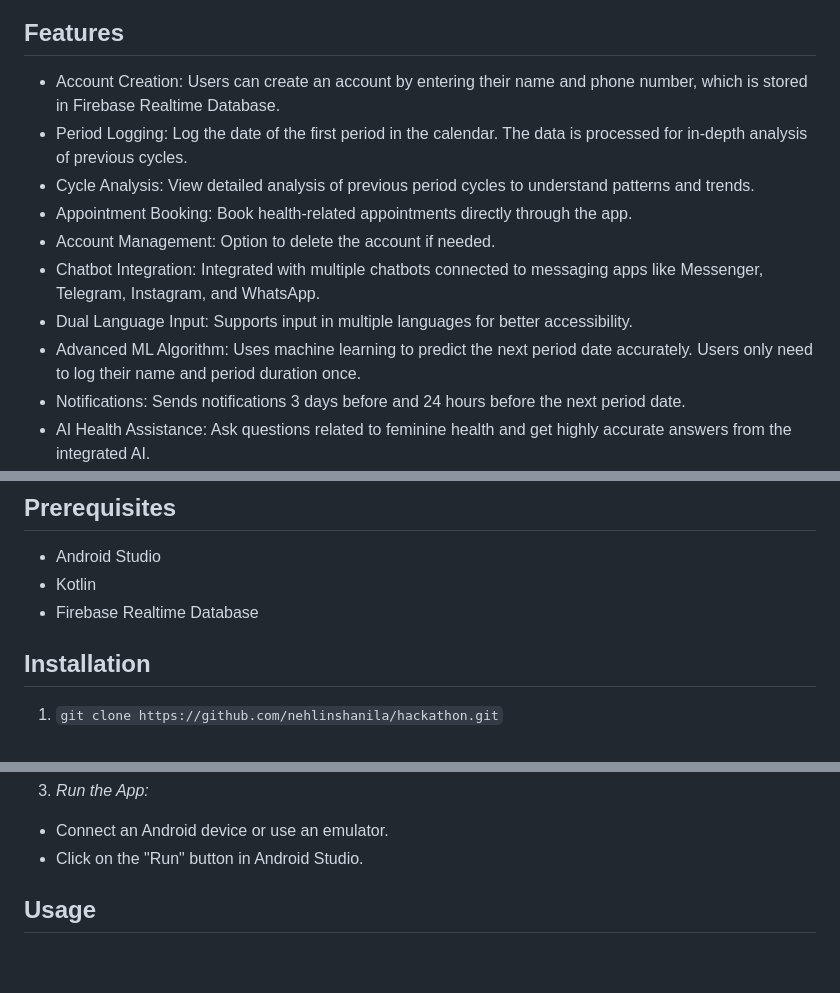
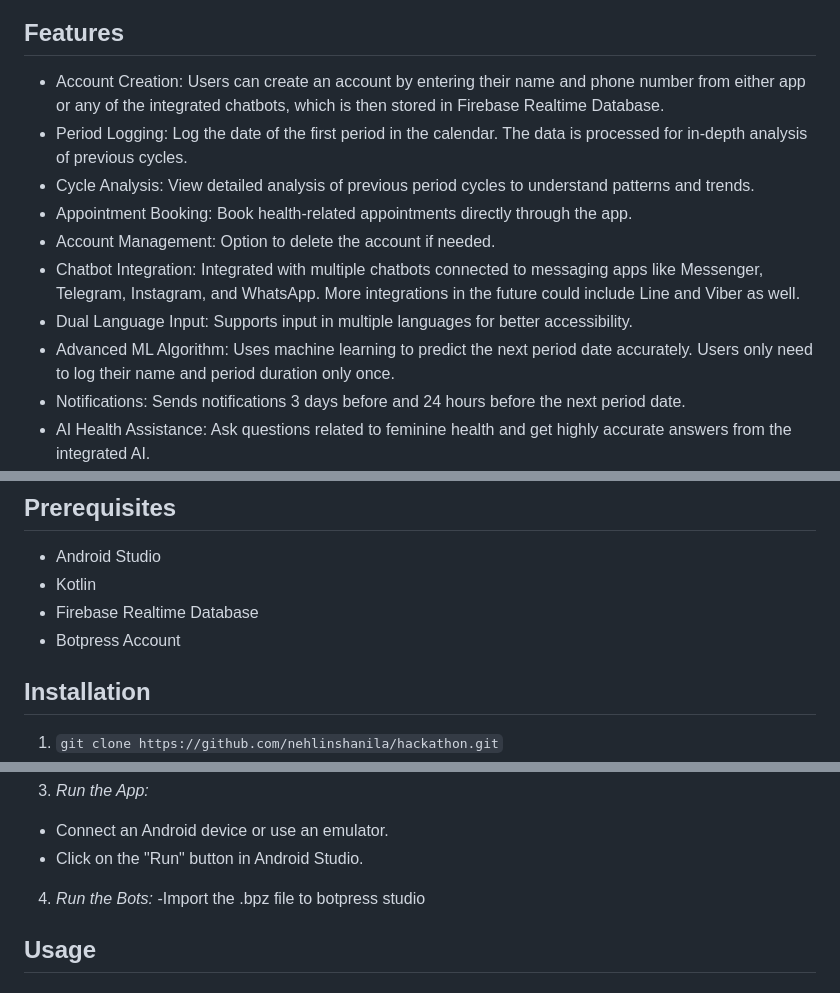
Before and after one commit to nehlinshanila/Y-ALO-AI-Tracker, a Markdown page: README.md, 3 parts joined by grey strips. GitHub-like rendering; blank space fills up the shorter version.

```diff
--- a/README.md
+++ b/README.md
@@ -6,12 +27,12 @@ The Y-ALO Tracker app is a comprehensive period tracking application developed u
 ## Features
-- Account Creation: Users can create an account by entering their name and phone number, which is stored in Firebase Realtime Database.
+- Account Creation: Users can create an account by entering their name and phone number from either app or any of the integrated chatbots, which is then stored in Firebase Realtime Database.
 - Period Logging: Log the date of the first period in the calendar. The data is processed for in-depth analysis of previous cycles.
 - Cycle Analysis: View detailed analysis of previous period cycles to understand patterns and trends.
 - Appointment Booking: Book health-related appointments directly through the app.
 - Account Management: Option to delete the account if needed.
-- Chatbot Integration: Integrated with multiple chatbots connected to messaging apps like Messenger, Telegram, Instagram, and WhatsApp.
+- Chatbot Integration: Integrated with multiple chatbots connected to messaging apps like Messenger, Telegram, Instagram, and WhatsApp. More integrations in the future could include Line and Viber as well.
 - Dual Language Input: Supports input in multiple languages for better accessibility.
-- Advanced ML Algorithm: Uses machine learning to predict the next period date accurately. Users only need to log their name and period duration once.
+- Advanced ML Algorithm: Uses machine learning to predict the next period date accurately. Users only need to log their name and period duration only once.
 - Notifications: Sends notifications 3 days before and 24 hours before the next period date.
 - AI Health Assistance: Ask questions related to feminine health and get highly accurate answers from the integrated AI.
 - Data Handling: All data is securely stored in Firebase Realtime Database from both the messaging apps and the main application.
@@ -21,7 +42,7 @@ The Y-ALO Tracker app is a comprehensive period tracking application developed u
 - Android Studio
 - Kotlin
 - Firebase Realtime Database
-
+- Botpress Account
 
 ## Installation
 1. `git clone https://github.com/nehlinshanila/hackathon.git`
@@ -40,6 +61,9 @@ The Y-ALO Tracker app is a comprehensive period tracking application developed u
 3. *Run the App:*
   - Connect an Android device or use an emulator.
   - Click on the "Run" button in Android Studio.
+
+4. *Run the Bots:*
+   -Import the .bpz file to botpress studio
 
 
 ## Usage
```
Also changed, not shown: other parts of README.md (+22 -1 lines).
